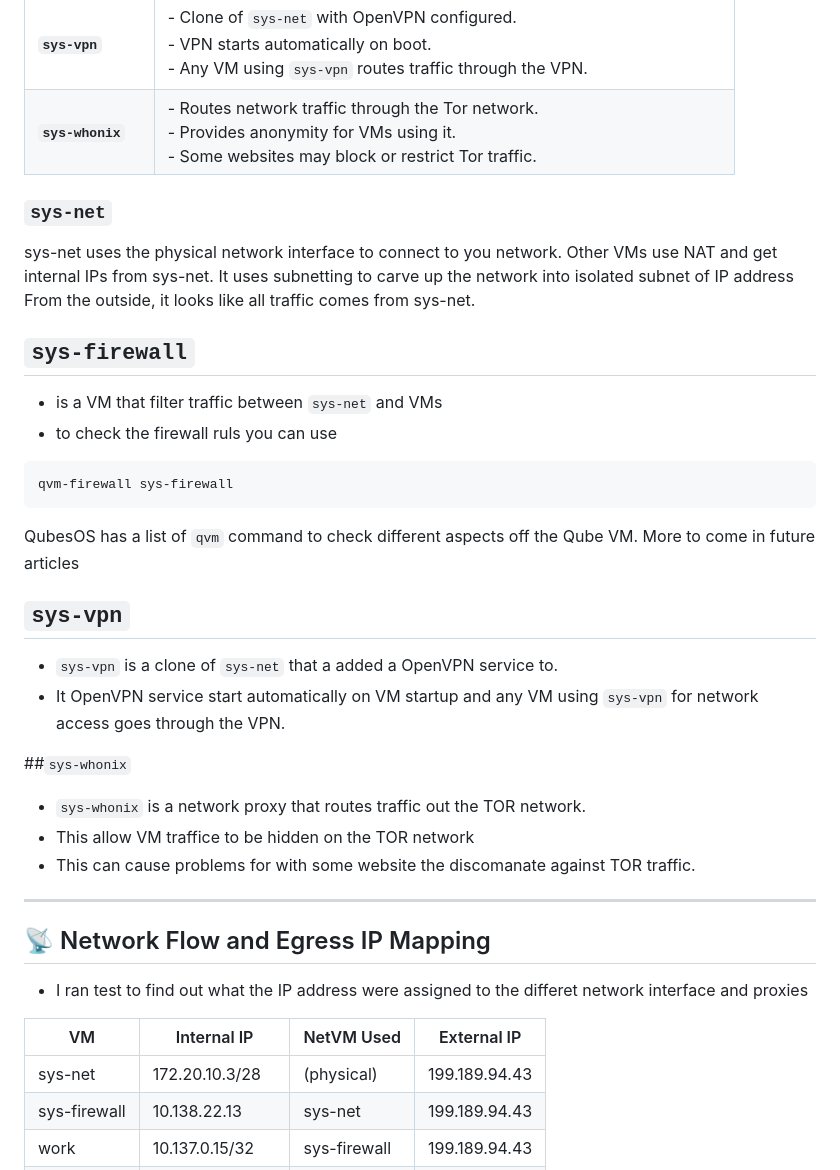
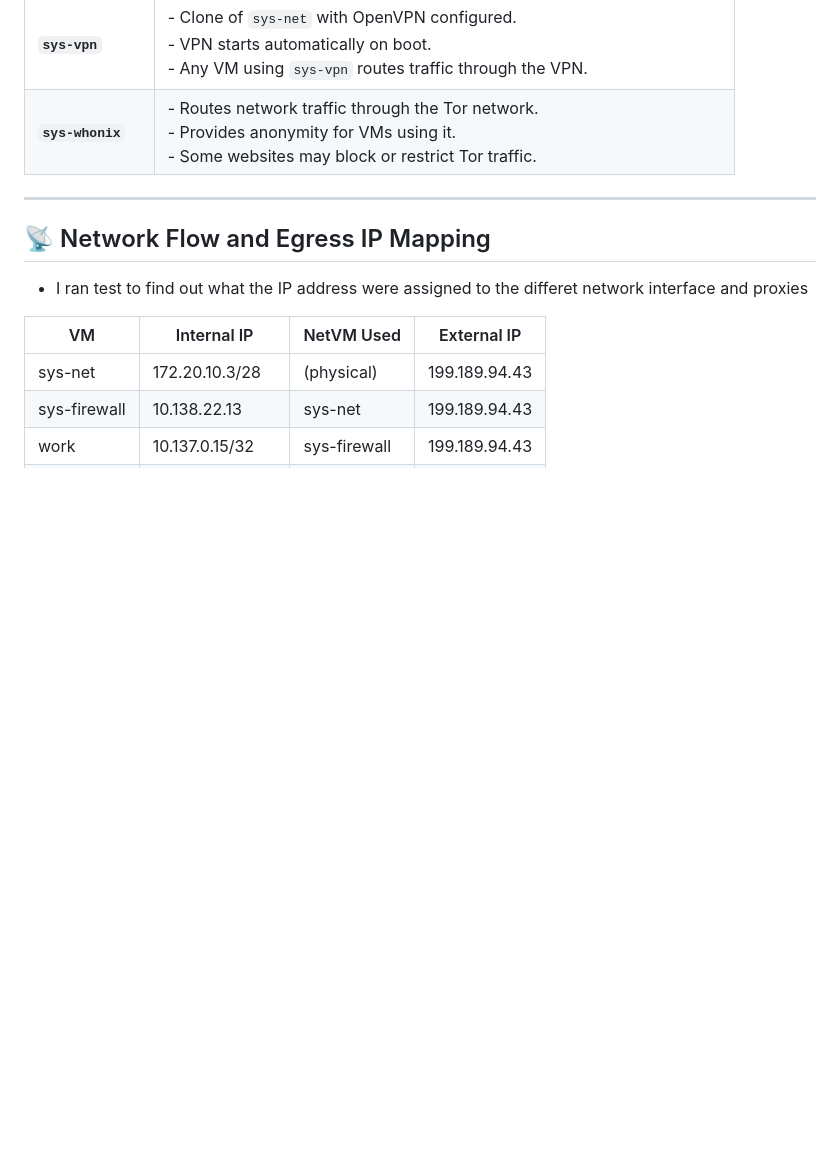
Before and after one commit to richard-sebos/articles, a Markdown page: QubesOS/2025-10-30-Qubes-Network.md, the part around one of its changes. GitHub-like rendering; blank space fills up the shorter version.

````diff
--- a/QubesOS/2025-10-30-Qubes-Network.md
+++ b/QubesOS/2025-10-30-Qubes-Network.md
@@ -41,28 +41,6 @@ QubesOS works by splitting your computer into separate compartments, each with i
 | **`sys-whonix`**   | - Routes network traffic through the Tor network.<br>- Provides anonymity for VMs using it.<br>- Some websites may block or restrict Tor traffic.                                                                           |
 
 
-###  `sys-net`
-sys-net uses the physical network interface to connect to you network.
-Other VMs use NAT and get internal IPs from sys-net.
-It uses subnetting  to carve up the network into isolated subnet of IP address
-From the outside, it looks like all traffic comes from sys-net.
-
- ## `sys-firewall`
- - is a VM that filter traffic between `sys-net` and VMs
- - to check the firewall ruls you can use
-```bash
-qvm-firewall sys-firewall
-```
-QubesOS has a list of `qvm` command to check different aspects off the Qube VM.  More to come in future articles
-##  `sys-vpn`
-- `sys-vpn` is a clone of `sys-net` that a added a OpenVPN service to.
-- It OpenVPN service start automatically on VM startup and any VM using `sys-vpn` for network access goes through the VPN.
-
-##`sys-whonix`
-- `sys-whonix` is a network proxy that routes traffic out the TOR network.
-- This allow VM traffice to be hidden on the TOR network
-- This can cause problems for with some website the discomanate against TOR traffic.
-
 ---
 
 
````
Also changed, not shown: other parts of QubesOS/2025-10-30-Qubes-Network.md (+7 -27 lines).
